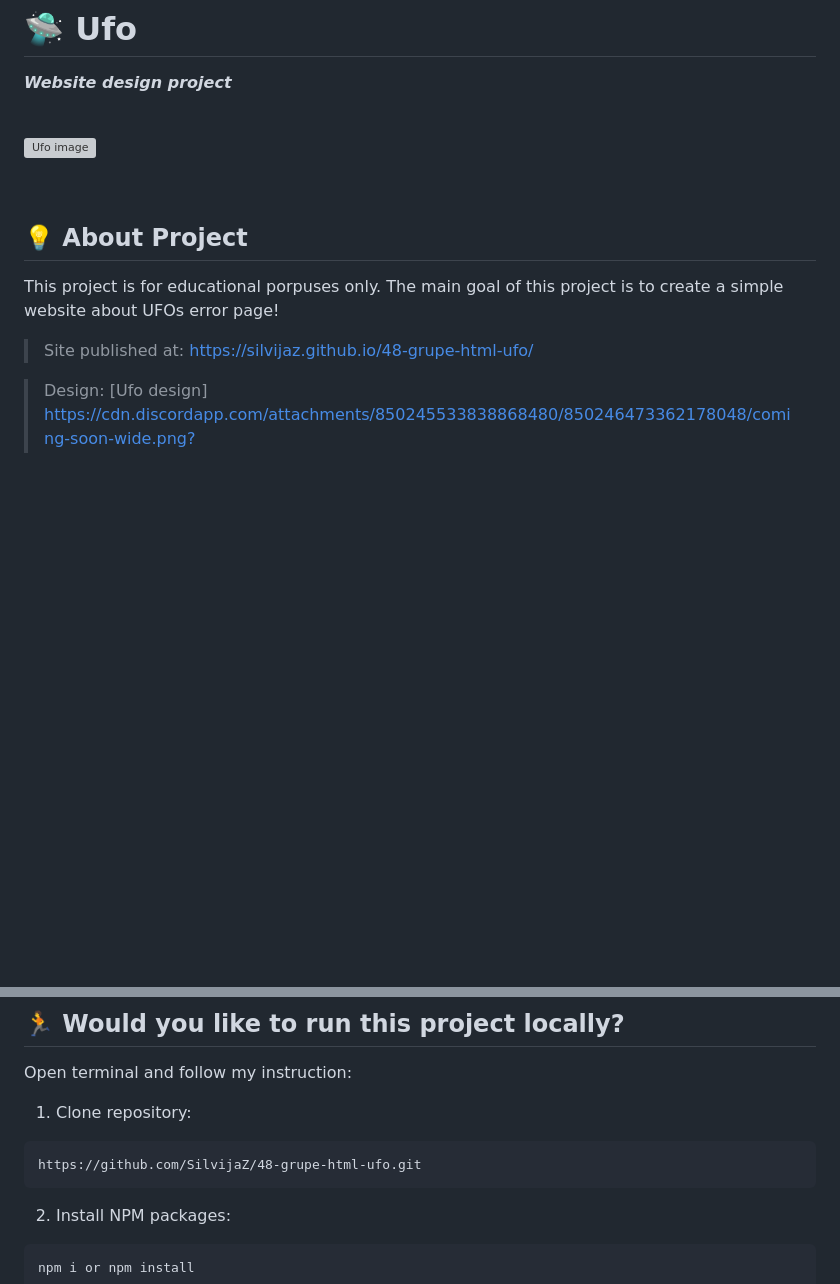
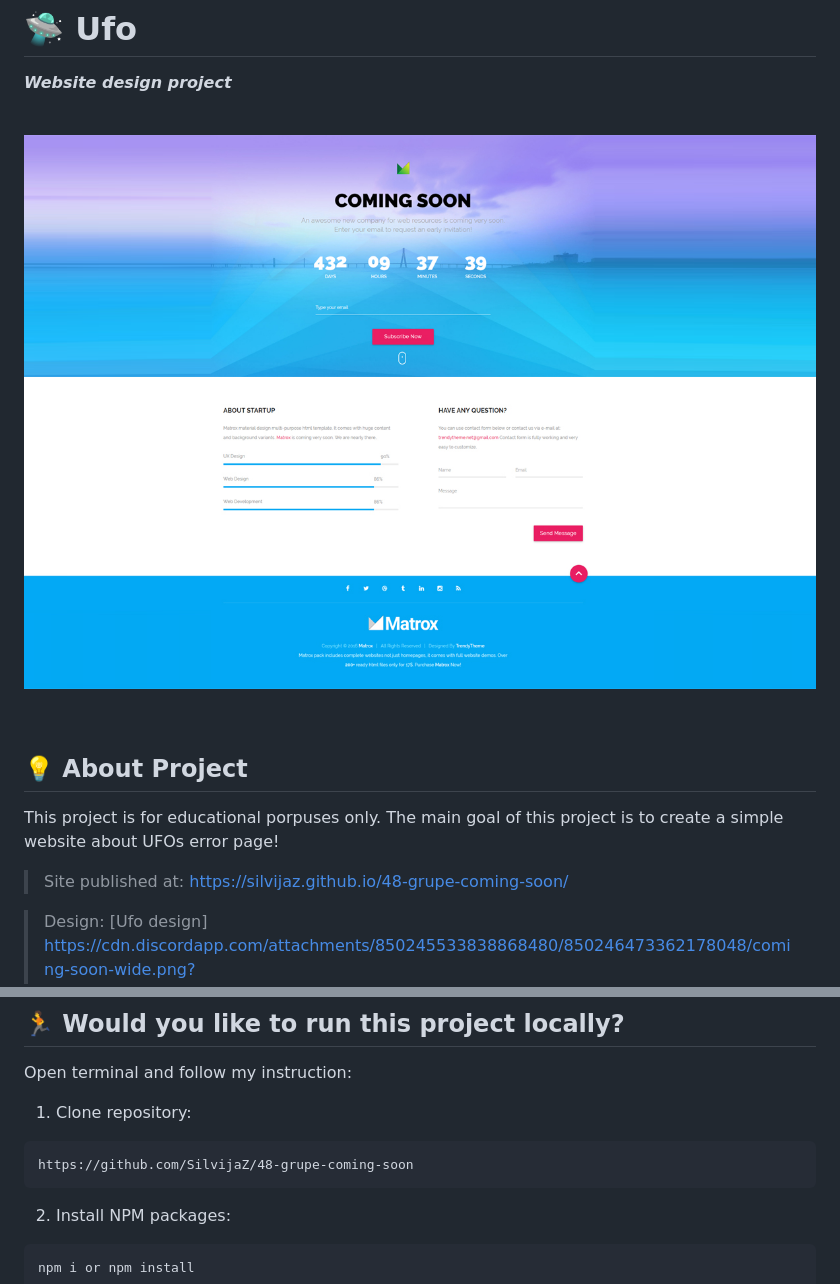
Before and after one commit to SilvijaZ/48-grupe-coming-soon, a Markdown page: README.md, 2 parts joined by grey strips. Drawn GitHub-style; pictures changed too: img/page design.png (added); blank space fills up the shorter version; grey boxes are pictures that could not be loaded.

Commit message:
link path

````diff
--- a/README.md
+++ b/README.md
@@ -5,7 +5,7 @@
 <br>
 
 
-![Ufo image]()
+![Comming-soon-image](./img/page%20design.png)
 
 <br>
 
@@ -13,7 +13,7 @@
 
 This project is for educational porpuses only. The main goal of this project is to create a simple website about UFOs error page!
 
->Site published at: https://silvijaz.github.io/48-grupe-html-ufo/
+>Site published at: https://silvijaz.github.io/48-grupe-coming-soon/
 
 >Design: [Ufo design] https://cdn.discordapp.com/attachments/850245533838868480/850246473362178048/coming-soon-wide.png?ex=65c5b9bc&is=65b344bc&hm=cc496470d99608558d3f8ef8b9246b33023f2a1f0f5f04243f2f4e690df14a1b&
 
@@ -50,7 +50,7 @@ Open terminal and follow my instruction:
 1) Clone repository:
 
 ```
-https://github.com/SilvijaZ/48-grupe-html-ufo.git
+https://github.com/SilvijaZ/48-grupe-coming-soon
 ```
 
 2) Install NPM packages:
````
